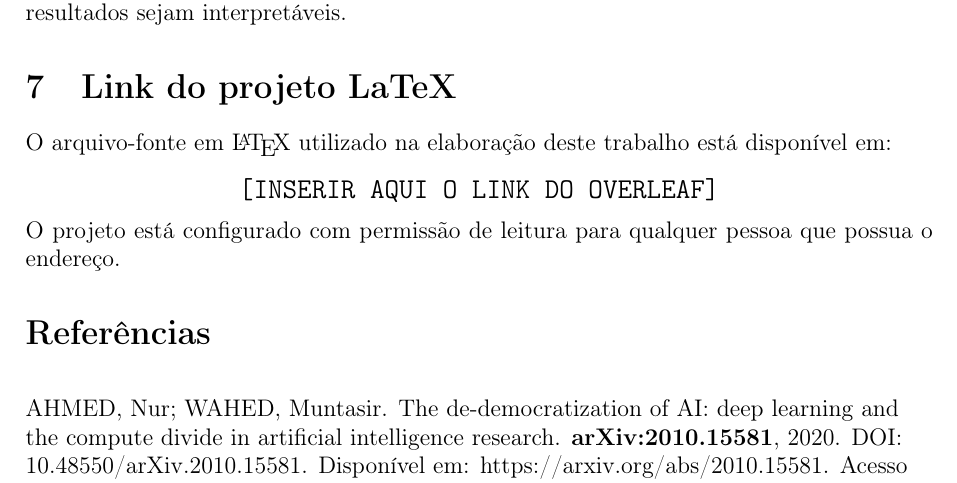
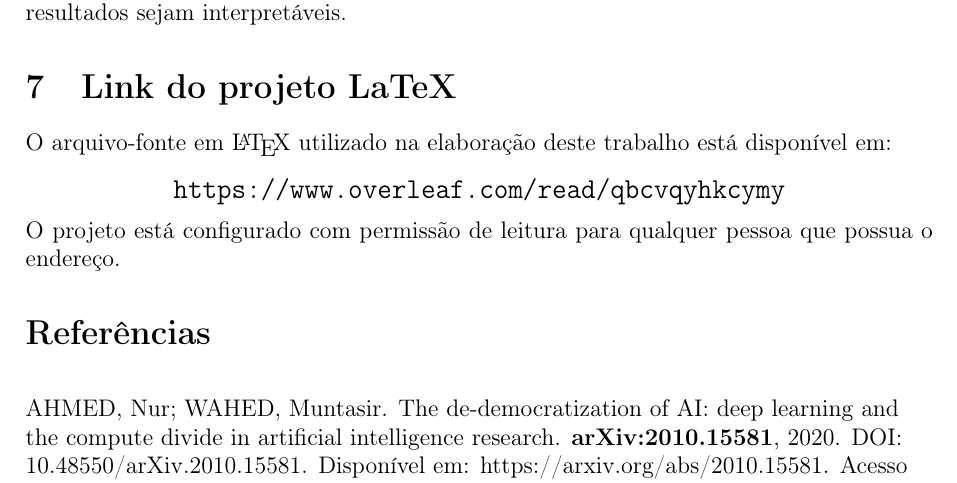
Before and after one commit to pedrinndias/projeto-iv-acesso-ia, a LaTeX document (Exercícios/Exercício 1 – Busca e Revisão Bibliográfica Guiada/revisao-leve.tex): part of page 10 of 11, cut so that both start at the same text. Compiled offline with pdfLaTeX.

Commit message:
Insere o link do Overleaf no Exercicio 1
Projeto publicado em https://www.overleaf.com/read/qbcvqyhkcymy, em modo de
leitura, que e o exigido pelo criterio 8.

O link entra nas duas versoes, leve e original, para que qualquer uma sirva de
entrega. Nenhum placeholder remanescente.

Compilado e conferido: o endereco aparece no PDF, na secao "Link do projeto
LaTeX".

```diff
--- a/Exercícios/Exercício 1 – Busca e Revisão Bibliográfica Guiada/revisao-leve.tex
+++ b/Exercícios/Exercício 1 – Busca e Revisão Bibliográfica Guiada/revisao-leve.tex
@@ -489,7 +489,7 @@ e é condição para que os resultados sejam interpretáveis.
 O arquivo-fonte em \LaTeX{} utilizado na elaboração deste trabalho está disponível em:
 
 \begin{center}
-\large\texttt{[INSERIR AQUI O LINK DO OVERLEAF]}
+\large\texttt{https://www.overleaf.com/read/qbcvqyhkcymy}
 \end{center}
 
 \noindent O projeto está configurado com permissão de leitura para qualquer pessoa que
```
Also changed, not shown: Exercícios/Exercício 1 – Busca e Revisão Bibliográfica Guiada/revisao.tex (+1 -1 lines), Exercícios/Exercício 1 – Busca e Revisão Bibliográfica Guiada/revisao-leve.pdf (added).
